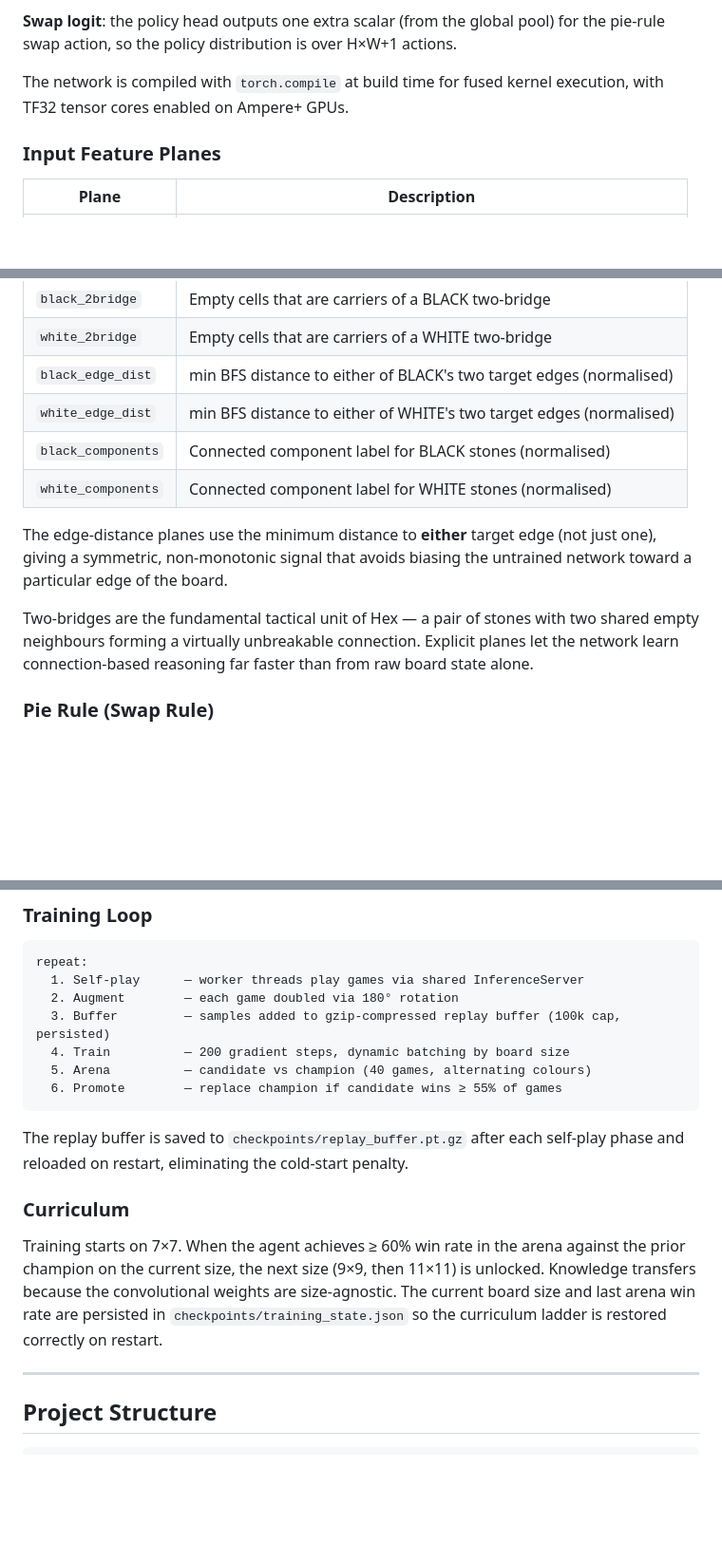
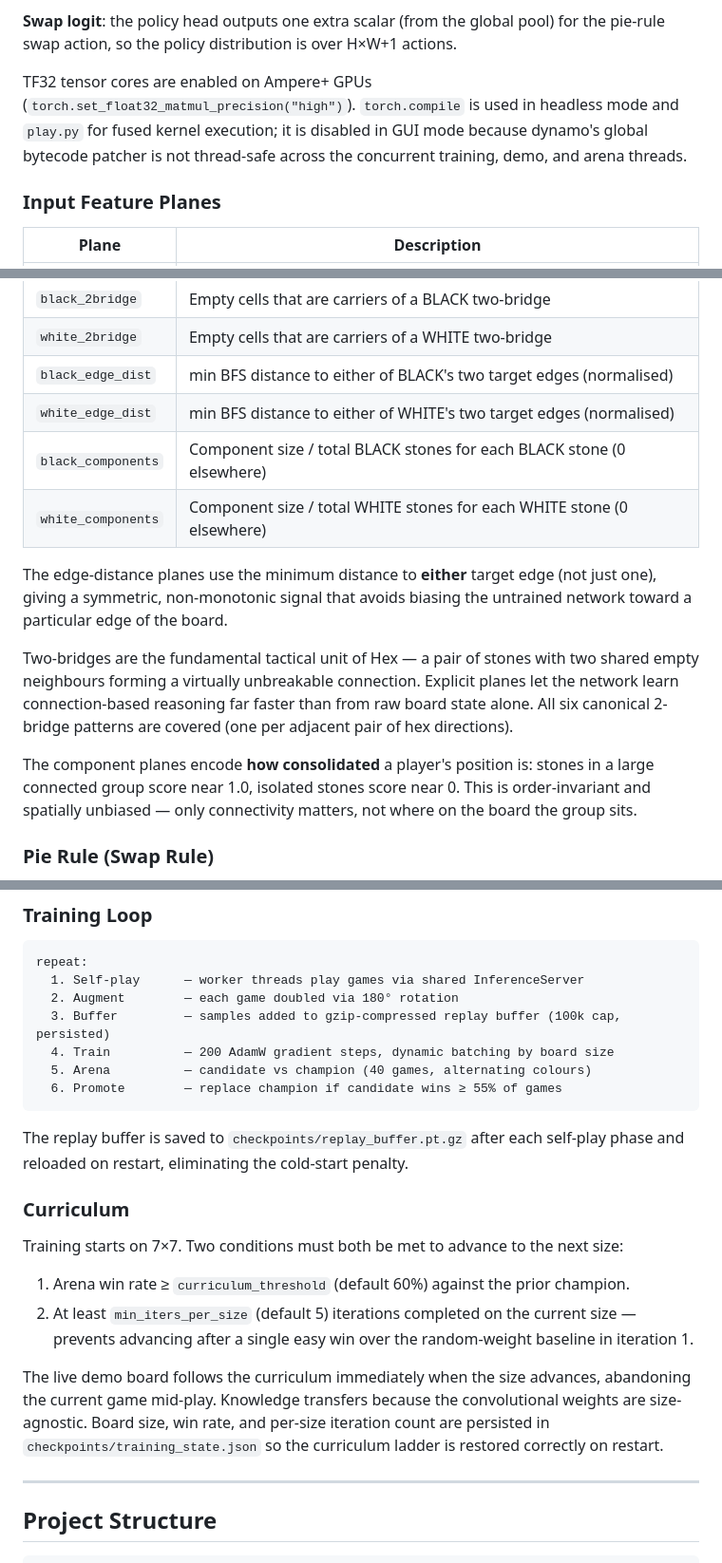
Before and after one commit to d7urban/HexZero, a Markdown page: README.md, 3 parts joined by grey strips. Shown at 95% size. Drawn GitHub-style; blank space fills up the shorter version.

Commit message:
Update README for recent changes
- torch.compile: note it's disabled in GUI (threading) but active in headless/play
- Feature planes: update component description (size fraction, not scan-order ID);
  note all 6 two-bridge patterns are now covered; explain component plane encoding
- Curriculum: document min_iters_per_size guard and demo board size-follow behaviour
- MCTS: note subtree reuse keyed on move_count
- Training loop: mention AdamW
- Config table: add min_iters_per_size row

Co-Authored-By: Claude Sonnet 4.6 <noreply@anthropic.com>

````diff
--- a/README.md
+++ b/README.md
@@ -45,7 +45,7 @@ Tower: 8 × ResBlock(128 filters, 3×3, skip connection)
 
 **Swap logit**: the policy head outputs one extra scalar (from the global pool) for the pie-rule swap action, so the policy distribution is over H×W+1 actions.
 
-The network is compiled with `torch.compile` at build time for fused kernel execution, with TF32 tensor cores enabled on Ampere+ GPUs.
+TF32 tensor cores are enabled on Ampere+ GPUs (`torch.set_float32_matmul_precision("high")`). `torch.compile` is used in headless mode and `play.py` for fused kernel execution; it is disabled in GUI mode because dynamo's global bytecode patcher is not thread-safe across the concurrent training, demo, and arena threads.
 
 ### Input Feature Planes
 
@@ -57,12 +57,14 @@ The network is compiled with `torch.compile` at build time for fused kernel exec
 | `white_2bridge` | Empty cells that are carriers of a WHITE two-bridge |
 | `black_edge_dist` | min BFS distance to either of BLACK's two target edges (normalised) |
 | `white_edge_dist` | min BFS distance to either of WHITE's two target edges (normalised) |
-| `black_components` | Connected component label for BLACK stones (normalised) |
-| `white_components` | Connected component label for WHITE stones (normalised) |
+| `black_components` | Component size / total BLACK stones for each BLACK stone (0 elsewhere) |
+| `white_components` | Component size / total WHITE stones for each WHITE stone (0 elsewhere) |
 
 The edge-distance planes use the minimum distance to **either** target edge (not just one), giving a symmetric, non-monotonic signal that avoids biasing the untrained network toward a particular edge of the board.
 
-Two-bridges are the fundamental tactical unit of Hex — a pair of stones with two shared empty neighbours forming a virtually unbreakable connection. Explicit planes let the network learn connection-based reasoning far faster than from raw board state alone.
+Two-bridges are the fundamental tactical unit of Hex — a pair of stones with two shared empty neighbours forming a virtually unbreakable connection. Explicit planes let the network learn connection-based reasoning far faster than from raw board state alone. All six canonical 2-bridge patterns are covered (one per adjacent pair of hex directions).
+
+The component planes encode **how consolidated** a player's position is: stones in a large connected group score near 1.0, isolated stones score near 0. This is order-invariant and spatially unbiased — only connectivity matters, not where on the board the group sits.
 
 ### Pie Rule (Swap Rule)
 
@@ -94,7 +96,7 @@ repeat:
   1. Self-play      — worker threads play games via shared InferenceServer
   2. Augment        — each game doubled via 180° rotation
   3. Buffer         — samples added to gzip-compressed replay buffer (100k cap, persisted)
-  4. Train          — 200 gradient steps, dynamic batching by board size
+  4. Train          — 200 AdamW gradient steps, dynamic batching by board size
   5. Arena          — candidate vs champion (40 games, alternating colours)
   6. Promote        — replace champion if candidate wins ≥ 55% of games
 ```
@@ -103,7 +105,12 @@ The replay buffer is saved to `checkpoints/replay_buffer.pt.gz` after each self-
 
 ### Curriculum
 
-Training starts on 7×7. When the agent achieves ≥ 60% win rate in the arena against the prior champion on the current size, the next size (9×9, then 11×11) is unlocked. Knowledge transfers because the convolutional weights are size-agnostic. The current board size and last arena win rate are persisted in `checkpoints/training_state.json` so the curriculum ladder is restored correctly on restart.
+Training starts on 7×7. Two conditions must both be met to advance to the next size:
+
+1. Arena win rate ≥ `curriculum_threshold` (default 60%) against the prior champion.
+2. At least `min_iters_per_size` (default 5) iterations completed on the current size — prevents advancing after a single easy win over the random-weight baseline in iteration 1.
+
+The live demo board follows the curriculum immediately when the size advances, abandoning the current game mid-play. Knowledge transfers because the convolutional weights are size-agnostic. Board size, win rate, and per-size iteration count are persisted in `checkpoints/training_state.json` so the curriculum ladder is restored correctly on restart.
 
 ---
 
````
Also changed, not shown: other parts of README.md (+2 -1 lines).
